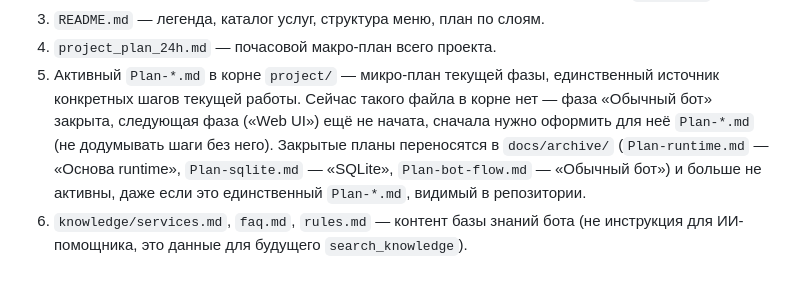
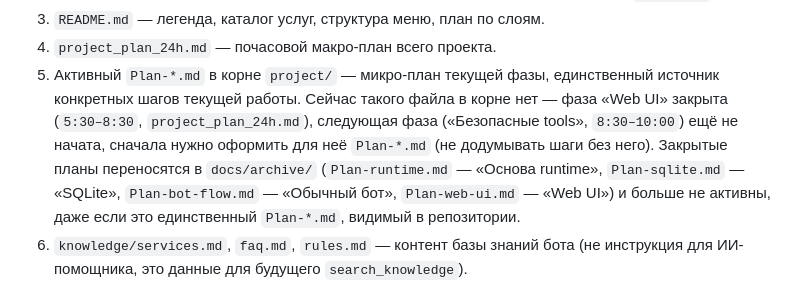
Before and after one commit to IVAiris/project, a Markdown page: CLAUDE.md, the part around the change. Drawn GitHub-style.

Commit message:
Fix stale phase-status pointers for handoff readiness
CLAUDE.md still said the Web UI phase "hasn't started yet" after it was
already closed and archived in the previous commit — a fresh session
reading it would think Web UI was still pending. Also the summary table
in project_plan_24h.md never marked SQLite/bot_flow/Web UI as done
(only the detailed checklists below it did), a pre-existing gap unrelated
to this session's work but confusing for anyone skimming just the table.

Co-Authored-By: Claude Sonnet 5 <noreply@anthropic.com>

```diff
--- a/CLAUDE.md
+++ b/CLAUDE.md
@@ -18,10 +18,11 @@
 4. `project_plan_24h.md` — почасовой макро-план всего проекта.
 5. Активный `Plan-*.md` в корне `project/` — микро-план текущей фазы, единственный
    источник конкретных шагов текущей работы. Сейчас такого файла в корне нет —
-   фаза «Обычный бот» закрыта, следующая фаза («Web UI») ещё не начата,
-   сначала нужно оформить для неё `Plan-*.md` (не додумывать шаги без него).
-   Закрытые планы переносятся в `docs/archive/` (`Plan-runtime.md` — «Основа
-   runtime», `Plan-sqlite.md` — «SQLite», `Plan-bot-flow.md` — «Обычный бот»)
+   фаза «Web UI» закрыта (`5:30–8:30`, `project_plan_24h.md`), следующая фаза
+   («Безопасные tools», `8:30–10:00`) ещё не начата, сначала нужно оформить для
+   неё `Plan-*.md` (не додумывать шаги без него). Закрытые планы переносятся в
+   `docs/archive/` (`Plan-runtime.md` — «Основа runtime», `Plan-sqlite.md` —
+   «SQLite», `Plan-bot-flow.md` — «Обычный бот», `Plan-web-ui.md` — «Web UI»)
    и больше не активны, даже если это единственный `Plan-*.md`, видимый в
    репозитории.
 6. `knowledge/services.md`, `faq.md`, `rules.md` — контент базы знаний бота
```
Also changed, not shown: project_plan_24h.md (+3 -3 lines).
